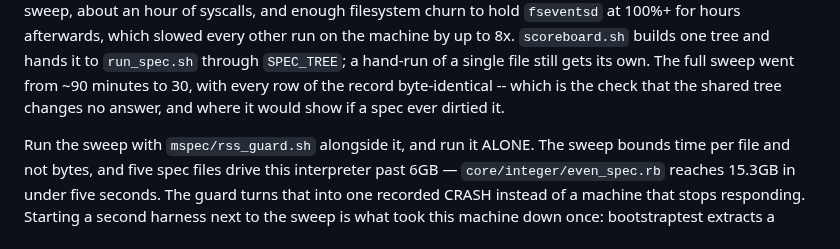
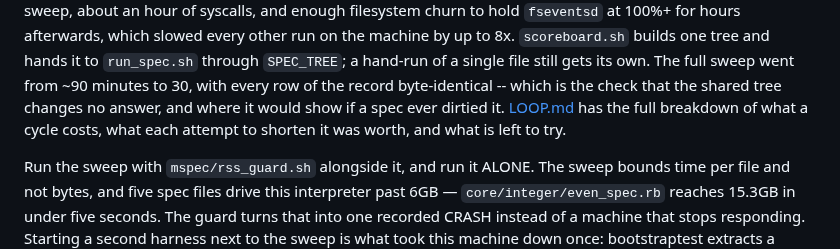
Before and after one commit to 284km/mere-ruby, a Markdown page: README.md, the part around the change. Rendered like a GitHub page.

```diff
--- a/README.md
+++ b/README.md
@@ -165,6 +165,8 @@ tree and hands it to `run_spec.sh` through `SPEC_TREE`; a hand-run of a single
 file still gets its own. The full sweep went from ~90 minutes to 30, with every
 row of the record byte-identical -- which is the check that the shared tree
 changes no answer, and where it would show if a spec ever dirtied it.
+[LOOP.md](LOOP.md) has the full breakdown of what a cycle costs, what each
+attempt to shorten it was worth, and what is left to try.
 
 Run the sweep with `mspec/rss_guard.sh` alongside it, and run it ALONE. The sweep
 bounds time per file and not bytes, and five spec files drive this interpreter
```
Also changed, not shown: LOOP.md (added, +179 -0 lines).
